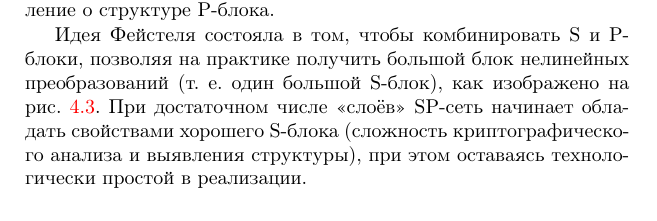
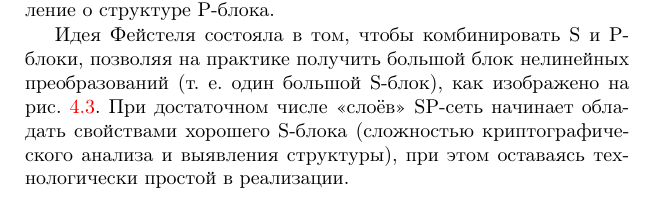
Before and after one commit to vlsergey/infosec, a LaTeX book (Information Security.tex, which reads lucifer.tex): part of page 61 of 302, cut so that both start at the same text. Compiled offline with pdfLaTeX.

Commit message:
Update lucifer.tex

```diff
--- a/lucifer.tex
+++ b/lucifer.tex
@@ -15,7 +15,7 @@
 
 С другой стороны, блок перестановок (permutation box, P-box, далее P-блок), как изображённый на рис.~\ref{fig:p-box-inside}, может обрабатывать блоки бит любого размера. Однако какая-либо криптографическая стойкость у него отсутствует: он представляет собой тривиальное линейное преобразование своего входа. Криптоаналитику достаточно иметь $N$ линейно независимых пар значений входа и выхода (где $N$ -- размер блока), чтобы получить полное представление о структуре P-блока.
 
-Идея Фейстеля состояла в том, чтобы комбинировать S и P-блоки, позволяя на практике получить большой блок нелинейных преобразований (т.~е. один большой S-блок), как изображено на рис.~\ref{fig:sp-network}. При достаточном числе <<слоёв>> SP-сеть начинает обладать свойствами хорошего S-блока (сложность криптографического анализа и выявления структуры), при этом оставаясь технологически простой в реализации.
+Идея Фейстеля состояла в том, чтобы комбинировать S и P-блоки, позволяя на практике получить большой блок нелинейных преобразований (т.~е. один большой S-блок), как изображено на рис.~\ref{fig:sp-network}. При достаточном числе <<слоёв>> SP-сеть начинает обладать свойствами хорошего S-блока (сложностью криптографического анализа и выявления структуры), при этом оставаясь технологически простой в реализации.
 
 \begin{figure}[htb]
 	\centering
```
